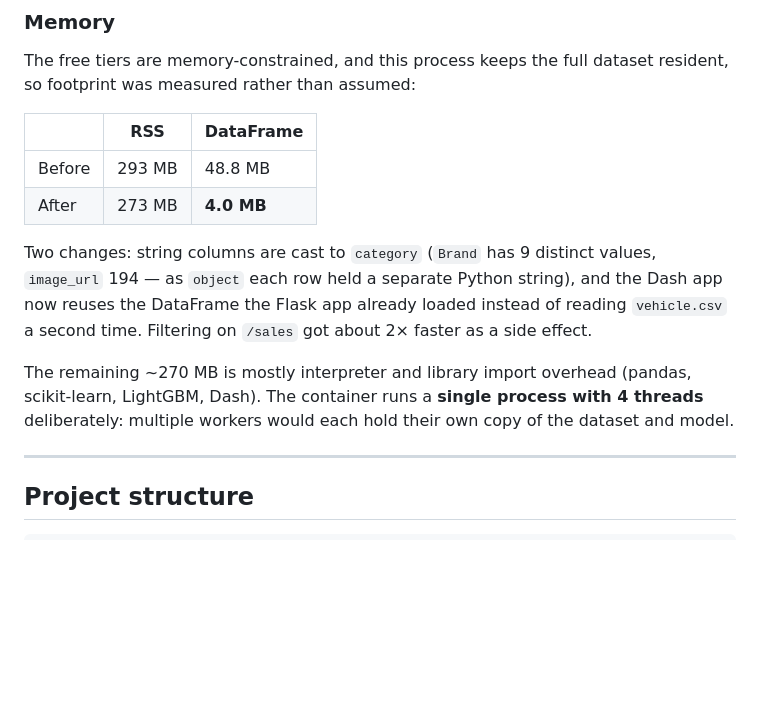
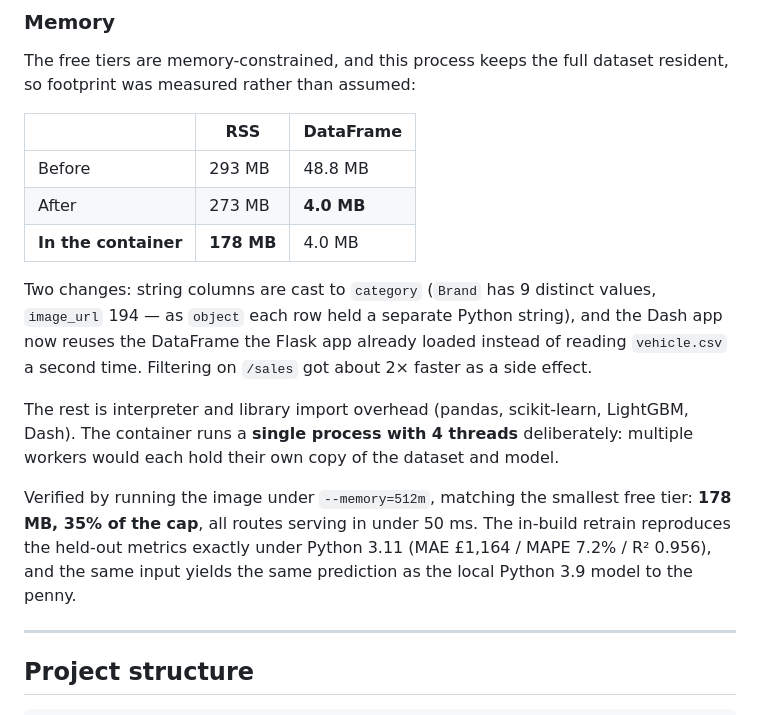
Before and after one commit to wanghuirudata/car-recommendation, a Markdown page: README.md, the part around the change. Rendered like a GitHub page; blank space fills up the shorter version.

Commit message:
Record verified container measurements in README
Built the image and ran it under --memory=512m to match the smallest free
tier. Results:

- 178 MB resident, 35% of the cap
- every route serves in under 50ms
- the in-build retrain reproduces the held-out metrics exactly under
  Python 3.11 (MAE GBP1,164 / MAPE 7.2% / R2 0.956)
- an identical input yields the same prediction as the local Python 3.9
  model to the penny (GBP11,549.35), so the retrain is a faithful swap

Co-Authored-By: Claude Opus 5 <noreply@anthropic.com>

```diff
--- a/README.md
+++ b/README.md
@@ -189,6 +189,7 @@ resident, so footprint was measured rather than assumed:
 |---|---|---|
 | Before | 293 MB | 48.8 MB |
 | After | 273 MB | **4.0 MB** |
+| **In the container** | **178 MB** | 4.0 MB |
 
 Two changes: string columns are cast to `category` (`Brand` has 9 distinct
 values, `image_url` 194 — as `object` each row held a separate Python string),
@@ -196,10 +197,16 @@ and the Dash app now reuses the DataFrame the Flask app already loaded instead
 of reading `vehicle.csv` a second time. Filtering on `/sales` got about 2×
 faster as a side effect.
 
-The remaining ~270 MB is mostly interpreter and library import overhead
-(pandas, scikit-learn, LightGBM, Dash). The container runs a **single process
-with 4 threads** deliberately: multiple workers would each hold their own copy
-of the dataset and model.
+The rest is interpreter and library import overhead (pandas, scikit-learn,
+LightGBM, Dash). The container runs a **single process with 4 threads**
+deliberately: multiple workers would each hold their own copy of the dataset
+and model.
+
+Verified by running the image under `--memory=512m`, matching the smallest
+free tier: **178 MB, 35% of the cap**, all routes serving in under 50 ms. The
+in-build retrain reproduces the held-out metrics exactly under Python 3.11
+(MAE £1,164 / MAPE 7.2% / R² 0.956), and the same input yields the same
+prediction as the local Python 3.9 model to the penny.
 
 ---
 
```
